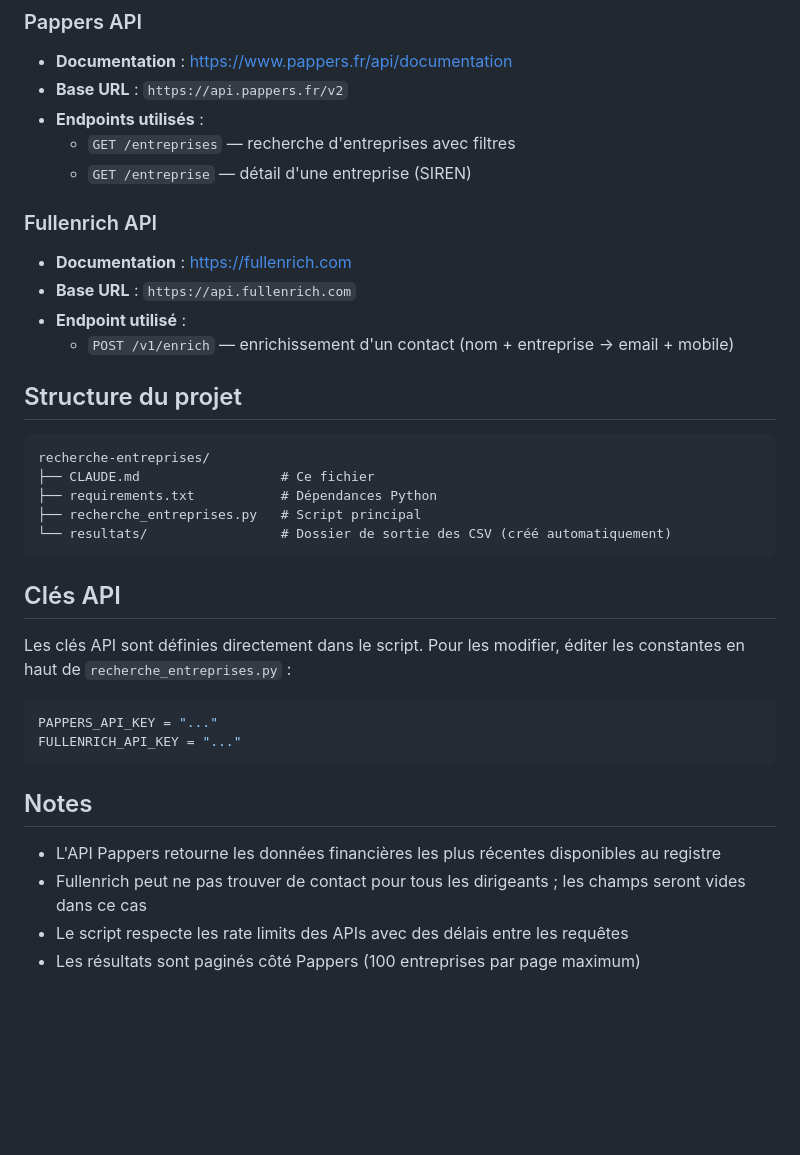
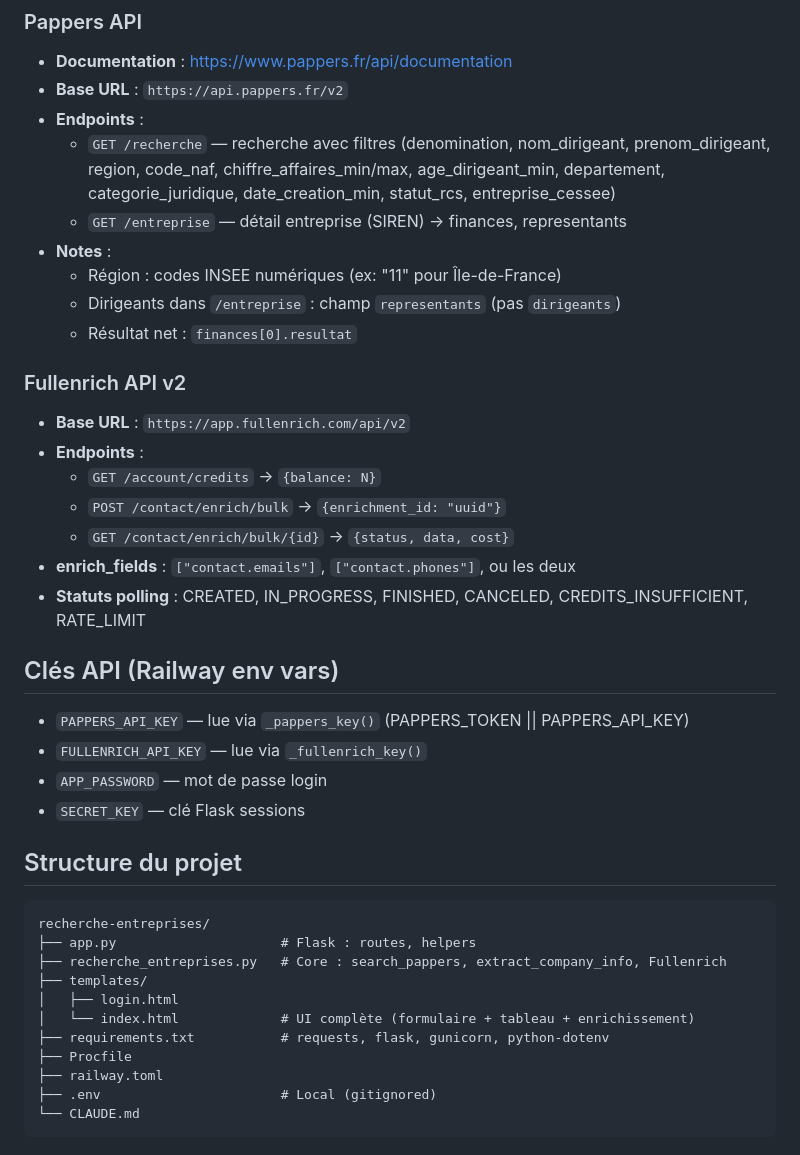
Before and after one commit to juliette-mb/recherche-entreprises, a Markdown page: CLAUDE.md, the part around one of its changes. Rendered like a GitHub page; blank space fills up the shorter version.

Commit message:
docs: update CLAUDE.md with full M&A deal sourcing platform vision
Co-Authored-By: Claude Sonnet 4.6 <noreply@anthropic.com>

````diff
--- a/CLAUDE.md
+++ b/CLAUDE.md
@@ -72,38 +65,43 @@ python recherche_entreprises.py --secteur "menuiserie" --ca-min 1000000 --ca-max
 ### Pappers API
 - **Documentation** : https://www.pappers.fr/api/documentation
 - **Base URL** : `https://api.pappers.fr/v2`
-- **Endpoints utilisés** :
-  - `GET /entreprises` — recherche d'entreprises avec filtres
-  - `GET /entreprise` — détail d'une entreprise (SIREN)
+- **Endpoints** :
+  - `GET /recherche` — recherche avec filtres (denomination, nom_dirigeant,
+    prenom_dirigeant, region, code_naf, chiffre_affaires_min/max, age_dirigeant_min,
+    departement, categorie_juridique, date_creation_min, statut_rcs, entreprise_cessee)
+  - `GET /entreprise` — détail entreprise (SIREN) → finances, representants
+- **Notes** :
+  - Région : codes INSEE numériques (ex: "11" pour Île-de-France)
+  - Dirigeants dans `/entreprise` : champ `representants` (pas `dirigeants`)
+  - Résultat net : `finances[0].resultat`
 
-### Fullenrich API
-- **Documentation** : https://fullenrich.com
-- **Base URL** : `https://api.fullenrich.com`
-- **Endpoint utilisé** :
-  - `POST /v1/enrich` — enrichissement d'un contact (nom + entreprise → email + mobile)
+### Fullenrich API v2
+- **Base URL** : `https://app.fullenrich.com/api/v2`
+- **Endpoints** :
+  - `GET /account/credits` → `{balance: N}`
+  - `POST /contact/enrich/bulk` → `{enrichment_id: "uuid"}`
+  - `GET /contact/enrich/bulk/{id}` → `{status, data, cost}`
+- **enrich_fields** : `["contact.emails"]`, `["contact.phones"]`, ou les deux
+- **Statuts polling** : CREATED, IN_PROGRESS, FINISHED, CANCELED,
+  CREDITS_INSUFFICIENT, RATE_LIMIT
+
+## Clés API (Railway env vars)
+- `PAPPERS_API_KEY` — lue via `_pappers_key()` (PAPPERS_TOKEN || PAPPERS_API_KEY)
+- `FULLENRICH_API_KEY` — lue via `_fullenrich_key()`
+- `APP_PASSWORD` — mot de passe login
+- `SECRET_KEY` — clé Flask sessions
 
 ## Structure du projet
-
 ```
 recherche-entreprises/
-├── CLAUDE.md                  # Ce fichier
-├── requirements.txt           # Dépendances Python
-├── recherche_entreprises.py   # Script principal
-└── resultats/                 # Dossier de sortie des CSV (créé automatiquement)
+├── app.py                     # Flask : routes, helpers
+├── recherche_entreprises.py   # Core : search_pappers, extract_company_info, Fullenrich
+├── templates/
+│   ├── login.html
+│   └── index.html             # UI complète (formulaire + tableau + enrichissement)
+├── requirements.txt           # requests, flask, gunicorn, python-dotenv
+├── Procfile
+├── railway.toml
+├── .env                       # Local (gitignored)
+└── CLAUDE.md
 ```
-
-## Clés API
-
-Les clés API sont définies directement dans le script. Pour les modifier, éditer les constantes en haut de `recherche_entreprises.py` :
-
-```python
-PAPPERS_API_KEY = "..."
-FULLENRICH_API_KEY = "..."
-```
-
-## Notes
-
-- L'API Pappers retourne les données financières les plus récentes disponibles au registre
-- Fullenrich peut ne pas trouver de contact pour tous les dirigeants ; les champs seront vides dans ce cas
-- Le script respecte les rate limits des APIs avec des délais entre les requêtes
-- Les résultats sont paginés côté Pappers (100 entreprises par page maximum)
````
Also changed, not shown: other parts of CLAUDE.md (+49 -56 lines).
